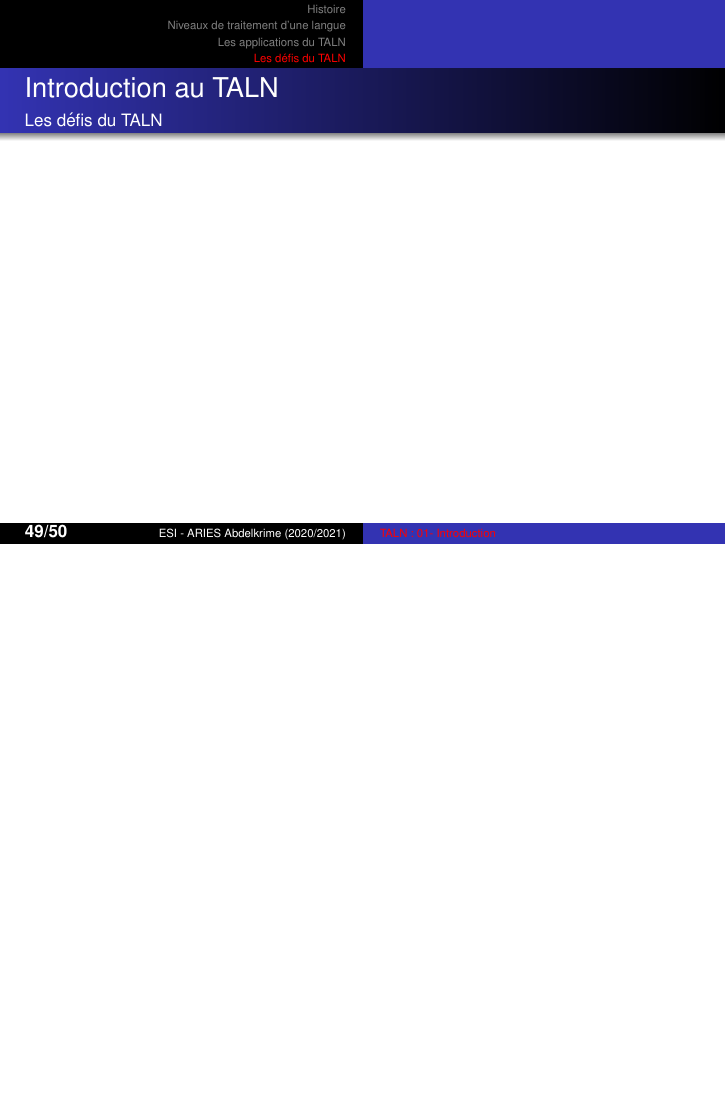
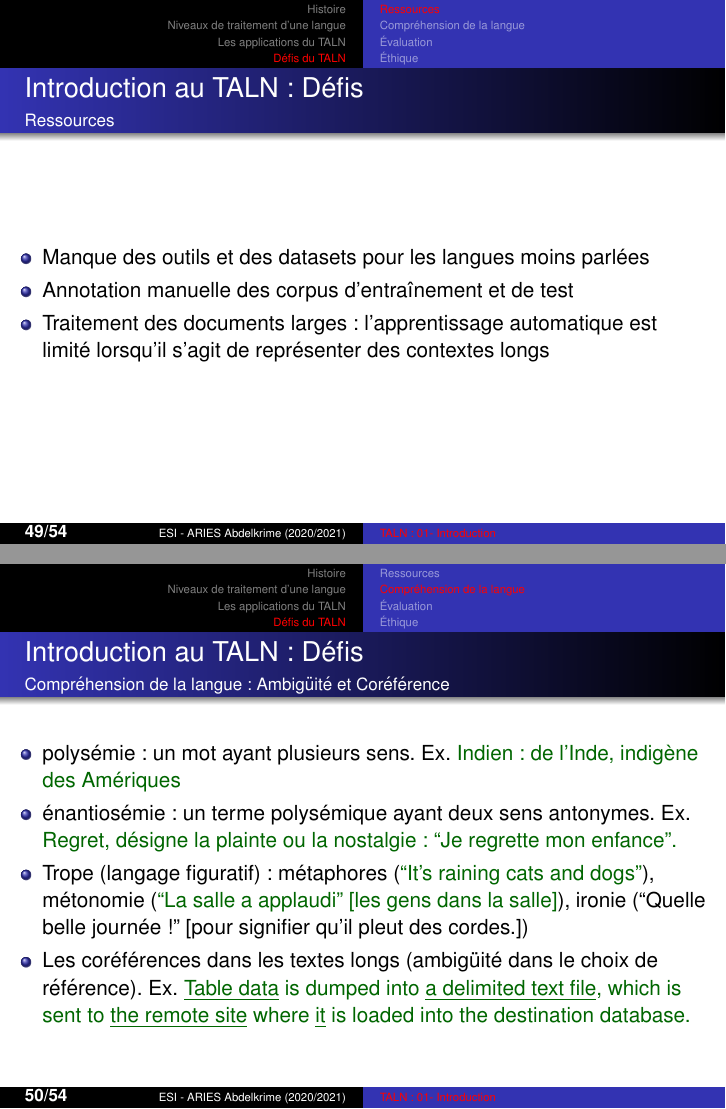
Before and after one commit to projeduc/ESI_TALN, LaTeX slides (pres/TALN01C-introduction.tex): page 49 of 54 before the commit and pages 49 and 50 of 58 after it, the two joined at a grey line, the shorter picture padded with empty space. Compiled offline with pdfLaTeX.

Commit message:
intro: défis terminé

```diff
--- a/pres/TALN01C-introduction.tex
+++ b/pres/TALN01C-introduction.tex
@@ -830,3 +842,29 @@
+\subsection{Ressources}
+
 \begin{frame}
-\frametitle{Introduction au TALN}
-\framesubtitle{Les défis du TALN}
+\frametitle{Introduction au TALN : Défis}
+\framesubtitle{Ressources}
+
+\begin{itemize}
+	\item Manque des outils et des datasets pour les langues moins parlées
+	\item Annotation manuelle des corpus d'entraînement et de test
+	\item Traitement des documents larges : l'apprentissage automatique est limité lorsqu'il s'agit de représenter des contextes longs
+\end{itemize}
+\end{frame}
+
+\subsection{Compréhension de la langue}
+
+\begin{frame}
+\frametitle{Introduction au TALN : Défis}
+\framesubtitle{Compréhension de la langue : Ambigüité et Coréférence}
+
+\begin{itemize}
+	\item polysémie : un mot ayant plusieurs sens. Ex. \expword{Indien : de l'Inde, indigène des Amériques}
+	\item énantiosémie : un terme polysémique ayant deux sens antonymes. Ex. \expword{Regret, désigne la plainte ou la nostalgie : ``Je regrette mon enfance".}
+	\item Trope (langage figuratif) : métaphores (\expword{``It's raining cats and dogs"}), métonomie (\expword{``La salle a applaudi" [les gens dans la salle]}), ironie (``Quelle belle journée !" [pour signifier qu'il pleut des cordes.])
+	\item Les coréférences dans les textes longs (ambigüité dans le choix de référence).
+	Ex. \expword{\underline{Table data} is dumped into \underline{a delimited text file}, which is sent to \underline{the remote site} where \underline{it} is
+		loaded into the destination database. }
+\end{itemize}
+
+\end{frame}
@@ -834,3 +883,8 @@
 \end{frame}
 
 
+\subsection{Évaluation}
+
+\begin{frame}
+\frametitle{Introduction au TALN : Défis}
+\framesubtitle{Évaluation}
@@ -836,0 +900 @@
+\subsection{Éthique}
```
Also changed, not shown: pres/TALN01.bib (+15 -0 lines), pres/TALN01C-introduction.tex (46 more changed lines).
